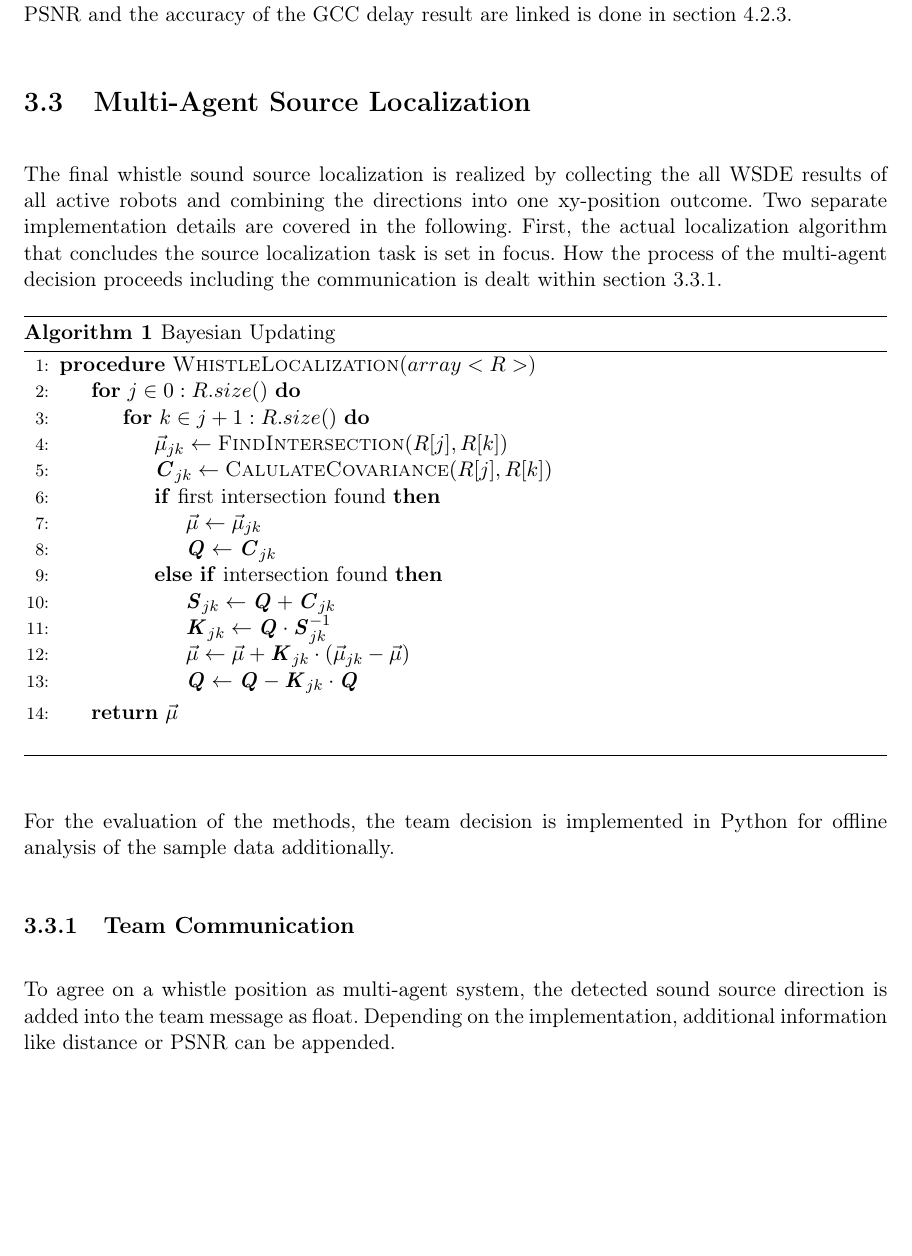
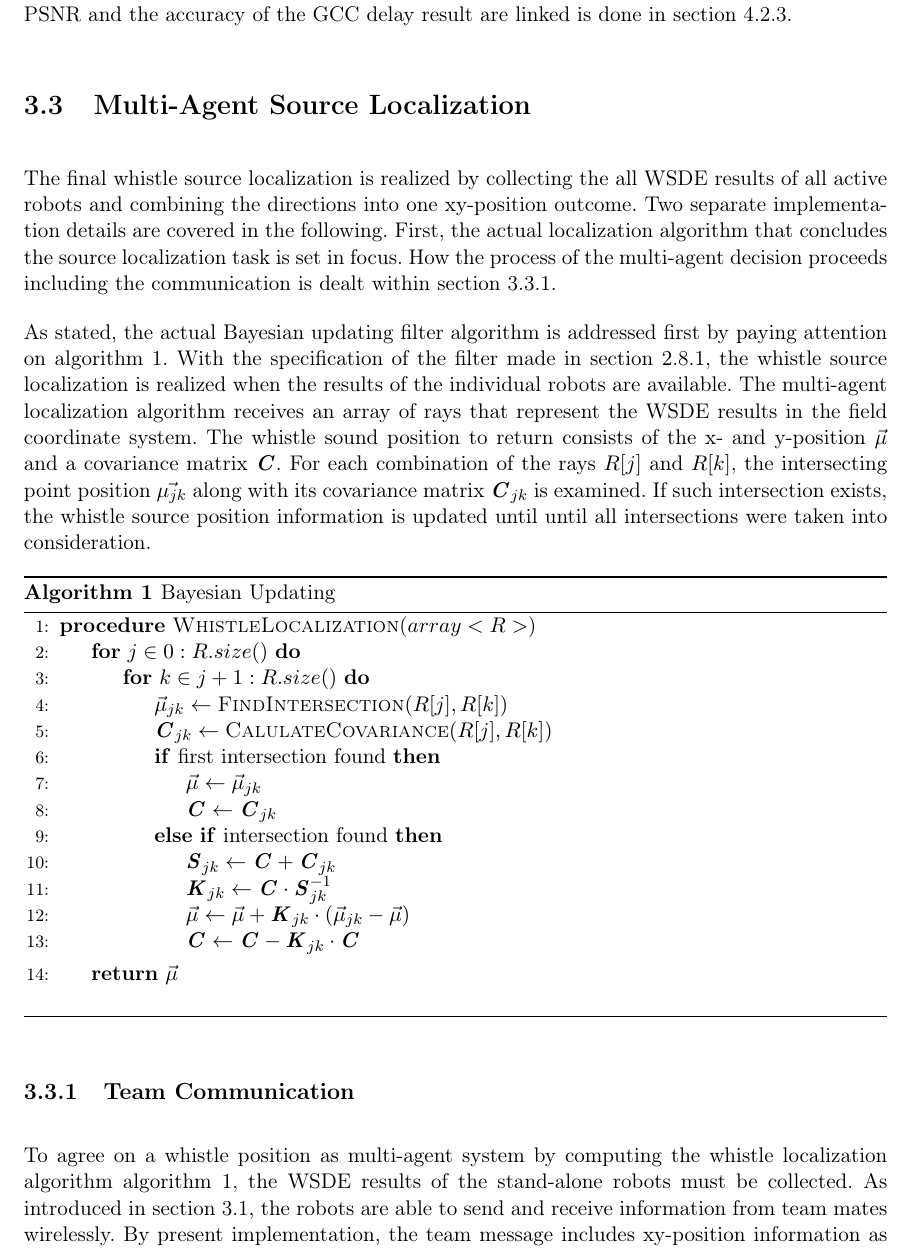
Before and after one commit to ykonda/Masterthesis, a LaTeX thesis (Thesis.tex, which reads content/03_multiAgentLoca.tex): part of page 49 of 80, cut so that both start at the same text, the shorter picture padded with empty space. Compiled offline with pdfLaTeX.

Commit message:
03 team communication content

```diff
--- a/content/03_multiAgentLoca.tex
+++ b/content/03_multiAgentLoca.tex
@@ -1,7 +1,7 @@
 \section{Multi-Agent Source Localization}
 \label{sec:03_multiAgentLoca}
 
-The final whistle sound source localization is realized by collecting the
+The final whistle source localization is realized by collecting the
 all \ac{WSDE} results of all active robots and combining the directions
 into one xy-position outcome.
 Two separate implementation details are covered in the following.
@@ -9,8 +9,21 @@ First, the actual localization algorithm that concludes the source localization
 task is set in focus.
 How the process of the multi-agent decision proceeds including the communication
 is dealt within \cref{subsec:03_teamCommunication}.
+% -------------------------------------------------------------
 
-% -------------------------------------------------------------
+As stated, the actual Bayesian updating filter algorithm is addressed first
+by paying attention on \cref{alg:03_multiAgentLoca}.
+With the specification of the filter made in \cref{subsec:02_2dTeam}, the
+whistle source localization is realized when the results of the individual robots
+are available.
+The multi-agent localization algorithm receives an array of rays that represent
+the \ac{WSDE} results in the field coordinate system.
+The whistle sound position to return consists of the x- and y-position $\vec{\mu}$ and
+a covariance matrix \textbit{C}.
+For each combination of the rays $R[j]$ and $R[k]$, the intersecting point position
+$\vec{\mu_{jk}}$ along with its covariance matrix $\textbit{C}_{jk}$ is examined.
+If such intersection exists, the whistle source position information is updated until
+until all intersections were taken into consideration.
 
 % PSEUDO CODE UPDATING ALGORITHM
 \begin{algorithm}[H]
@@ -23,12 +36,12 @@ is dealt within \cref{subsec:03_teamCommunication}.
                     \State $\textbf{\textit{C}}_{jk} \gets \Call{CalulateCovariance}{R[j], R[k]}$
                     \If{first intersection found}
                         \State $\vec{\mu} \gets \vec{\mu}_{jk}$
-                        \State $\textbf{\textit{Q}} \gets \textbf{\textit{C}}_{jk}$
+                        \State $\textbf{\textit{C}} \gets \textbf{\textit{C}}_{jk}$
                     \ElsIf{intersection found}
-                        \State $\textbf{\textit{S}}_{jk} \gets \textbf{\textit{Q}} + \textbf{\textit{C}}_{jk}$
-                        \State $\textbf{\textit{K}}_{jk} \gets \textbf{\textit{Q}} \cdot \textbf{\textit{S}}_{jk}^{-1}$
+                        \State $\textbf{\textit{S}}_{jk} \gets \textbf{\textit{C}} + \textbf{\textit{C}}_{jk}$
+                        \State $\textbf{\textit{K}}_{jk} \gets \textbf{\textit{C}} \cdot \textbf{\textit{S}}_{jk}^{-1}$
                         \State $\vec{\mu} \gets \vec{\mu} + \textbf{\textit{K}}_{jk} \cdot (\vec{\mu}_{jk} - \vec{\mu})$
-                        \State $\textbf{\textit{Q}} \gets \textbf{\textit{Q}} - \textbf{\textit{K}}_{jk} \cdot \textbf{\textit{Q}}$
+                        \State $\textbf{\textit{C}} \gets \textbf{\textit{C}} - \textbf{\textit{K}}_{jk} \cdot \textbf{\textit{C}}$
                     \EndIf
                 \EndFor
             \EndFor
@@ -38,25 +51,12 @@ is dealt within \cref{subsec:03_teamCommunication}.
 \end{algorithm}
 % -------------------------------------------------------------
 
-
-For the evaluation of the methods, the team decision is implemented in
-Python for offline analysis of the sample data additionally.
-
-% Each value input is paired with the other rays. If they cross, the
-% filter is updated with this intersection until all pairs of direction
-% rays are being considered.
-% \missing[]{More info}
-
-% For the real case, a team whistle localization module is
-% introduced into the HULKs' framework.
-% Here, each robots fills the result of the determined direction into
-% the team message.
-% \missing[inline]{How this works.}
-
 \subsection{Team Communication}
 \label{subsec:03_teamCommunication}
 
-To agree on a whistle position as multi-agent system, the detected sound source
-direction is added into the team message as float.
-Depending on the implementation, additional information like distance or
-\ac{PSNR} can be appended.
+To agree on a whistle position as multi-agent system by computing the whistle
+localization algorithm \cref{alg:03_multiAgentLoca}, the \ac{WSDE} results of the
+stand-alone robots must be collected.
+As introduced in \cref{sec:03_naoFramework}, the robots are able to send and receive
+information from team mates wirelessly.
+By present implementation, the team message includes xy-position information as well as
```
Also changed, not shown: content/03_multiAgentLoca.tex (3 more changed lines).
